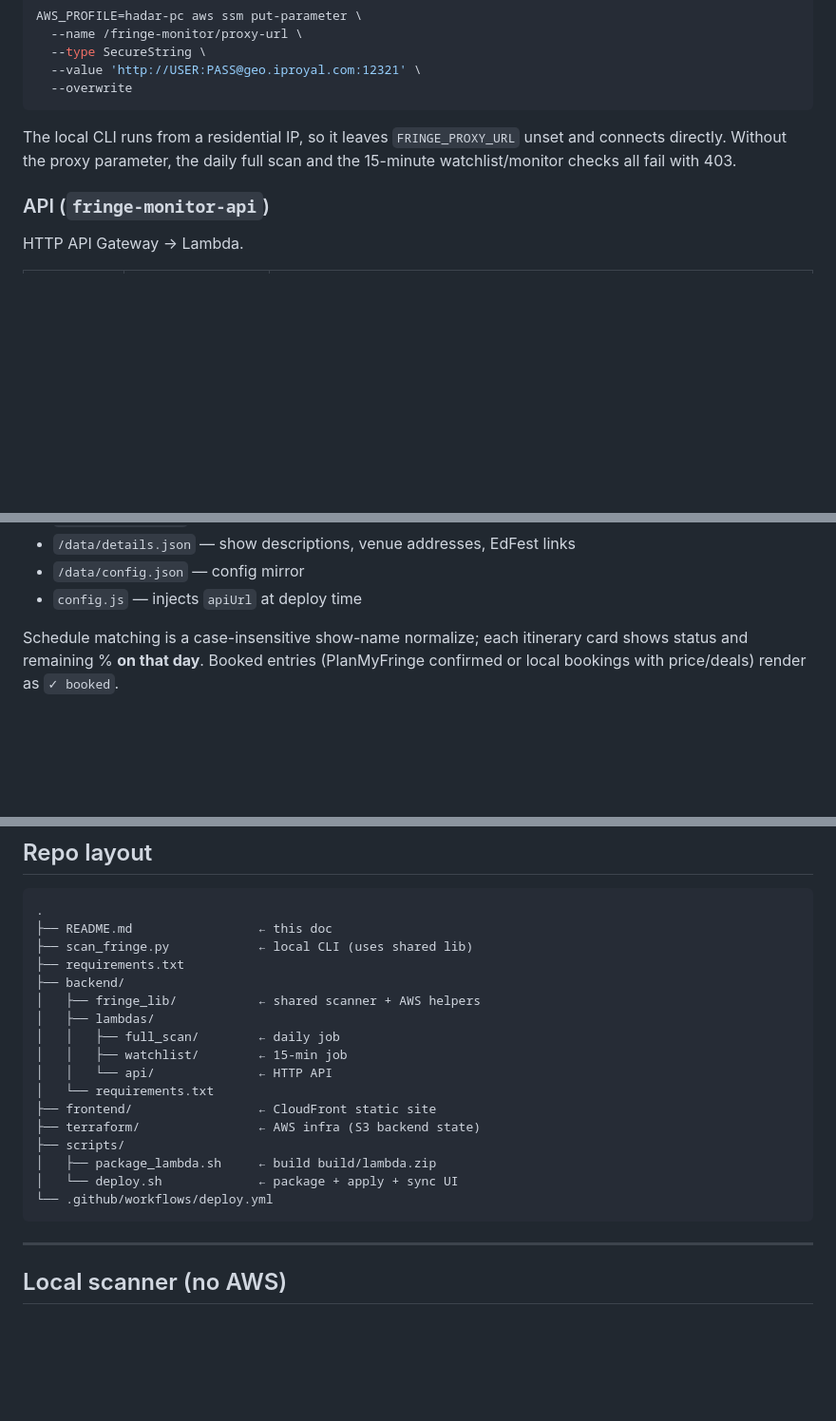
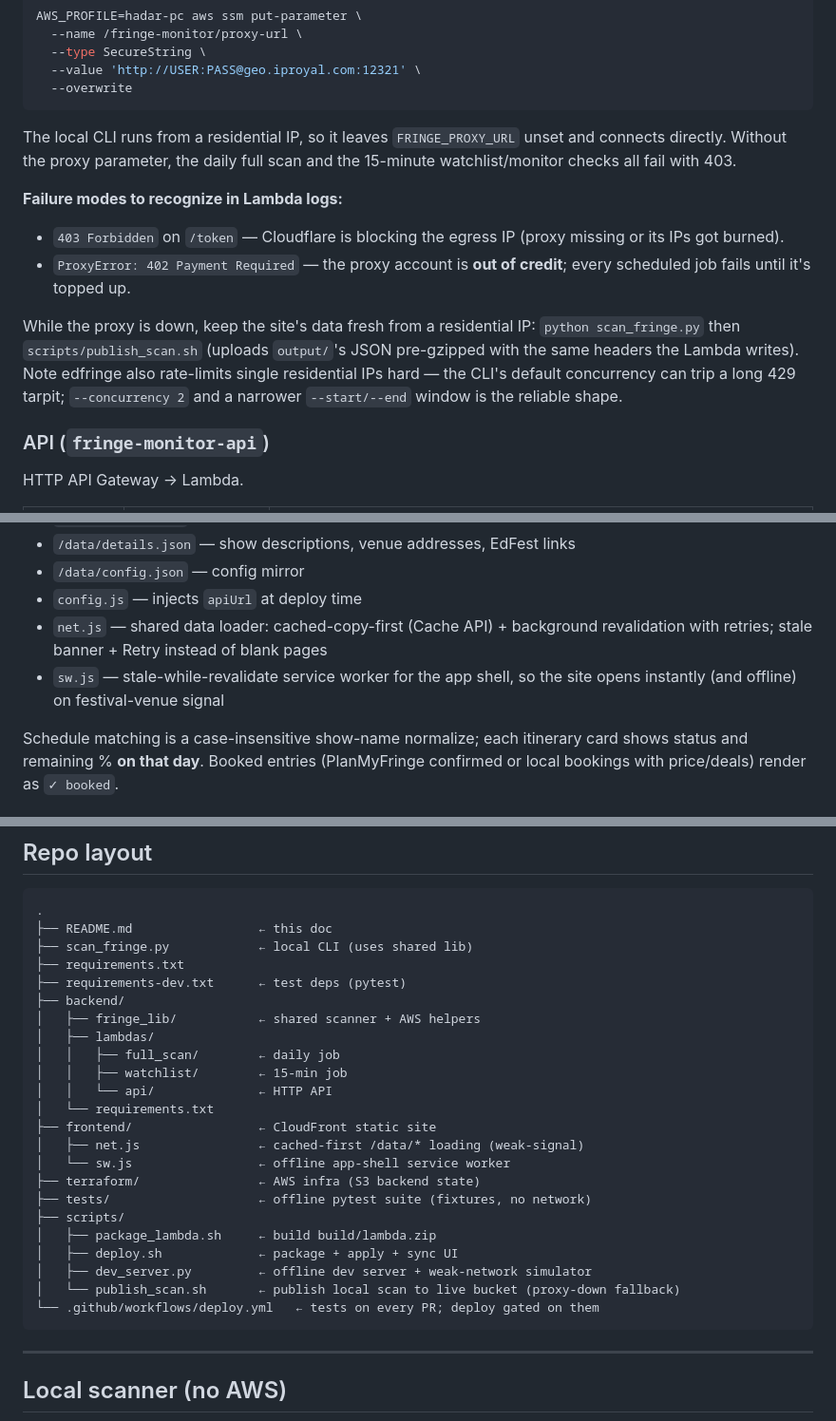
Before and after one commit to Hadarwaldman/fringe-monitor, a Markdown page: README.md, 3 parts joined by grey strips. Shown at 95% size. GitHub-like rendering; blank space fills up the shorter version.

````diff
--- a/README.md
+++ b/README.md
@@ -119,6 +119,20 @@ The local CLI runs from a residential IP, so it leaves `FRINGE_PROXY_URL`
 unset and connects directly. Without the proxy parameter, the daily full scan
 and the 15-minute watchlist/monitor checks all fail with 403.
 
+**Failure modes to recognize in Lambda logs:**
+
+- `403 Forbidden` on `/token` — Cloudflare is blocking the egress IP (proxy
+  missing or its IPs got burned).
+- `ProxyError: 402 Payment Required` — the proxy account is **out of
+  credit**; every scheduled job fails until it's topped up.
+
+While the proxy is down, keep the site's data fresh from a residential IP:
+`python scan_fringe.py` then `scripts/publish_scan.sh` (uploads `output/`'s
+JSON pre-gzipped with the same headers the Lambda writes). Note edfringe also
+rate-limits single residential IPs hard — the CLI's default concurrency can
+trip a long 429 tarpit; `--concurrency 2` and a narrower `--start/--end`
+window is the reliable shape.
+
 ### API (`fringe-monitor-api`)
 
 HTTP API Gateway → Lambda.
@@ -160,6 +174,10 @@ Static files in S3, served by CloudFront. Four destinations share a nav header
 - `/data/details.json` — show descriptions, venue addresses, EdFest links
 - `/data/config.json` — config mirror
 - `config.js` — injects `apiUrl` at deploy time
+- `net.js` — shared data loader: cached-copy-first (Cache API) + background
+  revalidation with retries; stale banner + Retry instead of blank pages
+- `sw.js` — stale-while-revalidate service worker for the app shell, so the
+  site opens instantly (and offline) on festival-venue signal
 
 Schedule matching is a case-insensitive show-name normalize; each itinerary
 card shows status and remaining % **on that day**. Booked entries (PlanMyFringe
@@ -195,6 +213,7 @@ Table: `fringe-monitor` (pay-per-request), keys `pk` + `sk`.
 ├── README.md                 ← this doc
 ├── scan_fringe.py            ← local CLI (uses shared lib)
 ├── requirements.txt
+├── requirements-dev.txt      ← test deps (pytest)
 ├── backend/
 │   ├── fringe_lib/           ← shared scanner + AWS helpers
 │   ├── lambdas/
@@ -203,11 +222,16 @@ Table: `fringe-monitor` (pay-per-request), keys `pk` + `sk`.
 │   │   └── api/              ← HTTP API
 │   └── requirements.txt
 ├── frontend/                 ← CloudFront static site
+│   ├── net.js                ← cached-first /data/* loading (weak-signal)
+│   └── sw.js                 ← offline app-shell service worker
 ├── terraform/                ← AWS infra (S3 backend state)
+├── tests/                    ← offline pytest suite (fixtures, no network)
 ├── scripts/
 │   ├── package_lambda.sh     ← build build/lambda.zip
-│   └── deploy.sh             ← package + apply + sync UI
-└── .github/workflows/deploy.yml
+│   ├── deploy.sh             ← package + apply + sync UI
+│   ├── dev_server.py         ← offline dev server + weak-network simulator
+│   └── publish_scan.sh       ← publish local scan to live bucket (proxy-down fallback)
+└── .github/workflows/deploy.yml   ← tests on every PR; deploy gated on them
 ```
 
 ---
````
Also changed, not shown: CLAUDE.md (+19 -10 lines).
